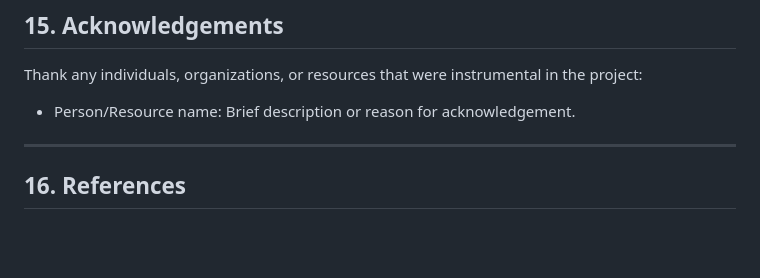
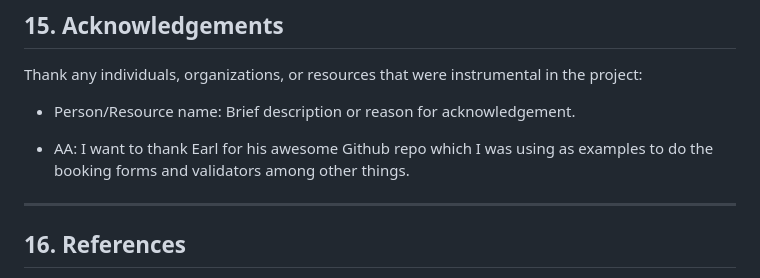
Before and after one commit to pamswi/QA_Cinema, a Markdown page: README.md, the part around the change. Rendered like a GitHub page; blank space fills up the shorter version.

```diff
--- a/README.md
+++ b/README.md
@@ -299,6 +299,8 @@ Thank any individuals, organizations, or resources that were instrumental in the
 
 - Person/Resource name: Brief description or reason for acknowledgement.
 
+- AA: I want to thank Earl for his awesome Github repo which I was using as examples to do the booking forms and validators among other things.
+
 ---
 
 ## 16. References
```
